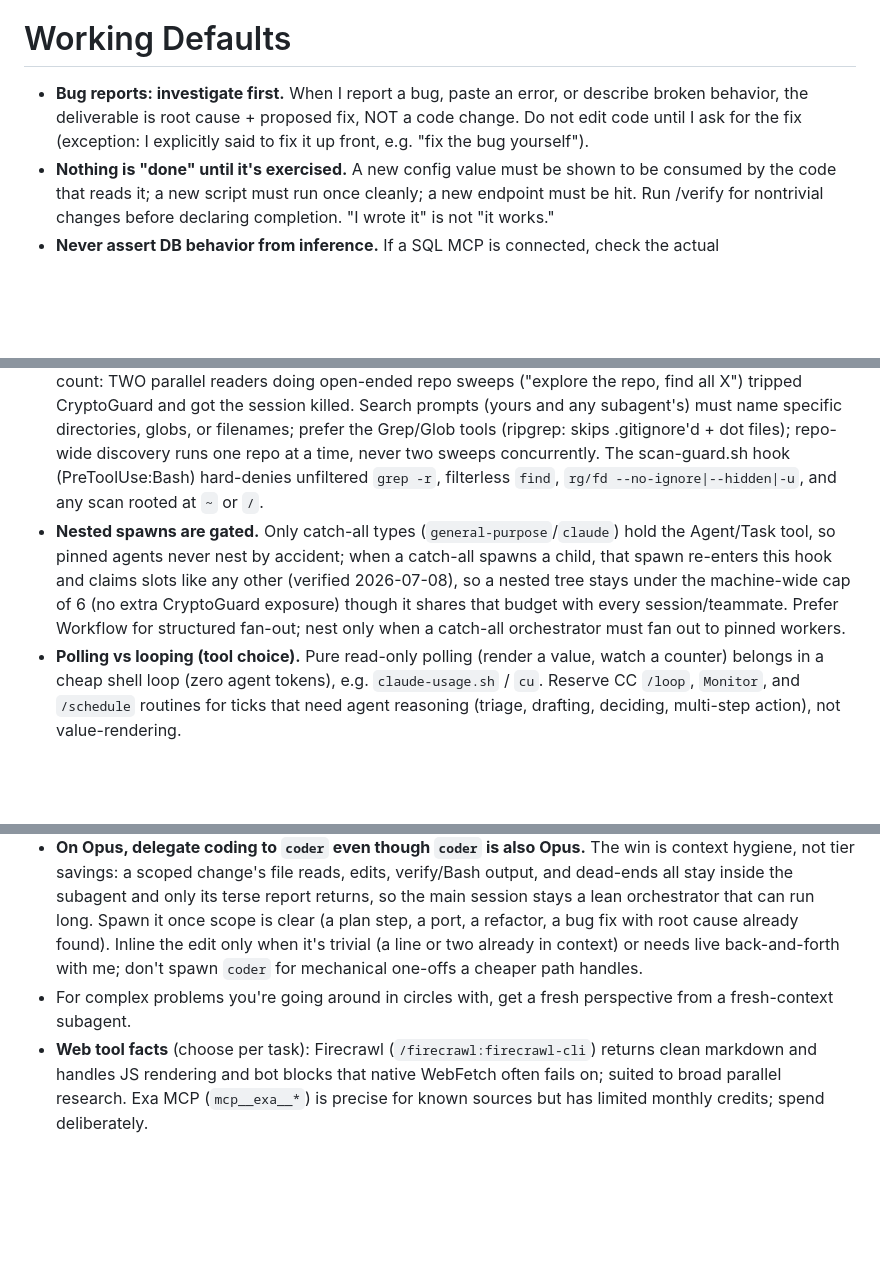
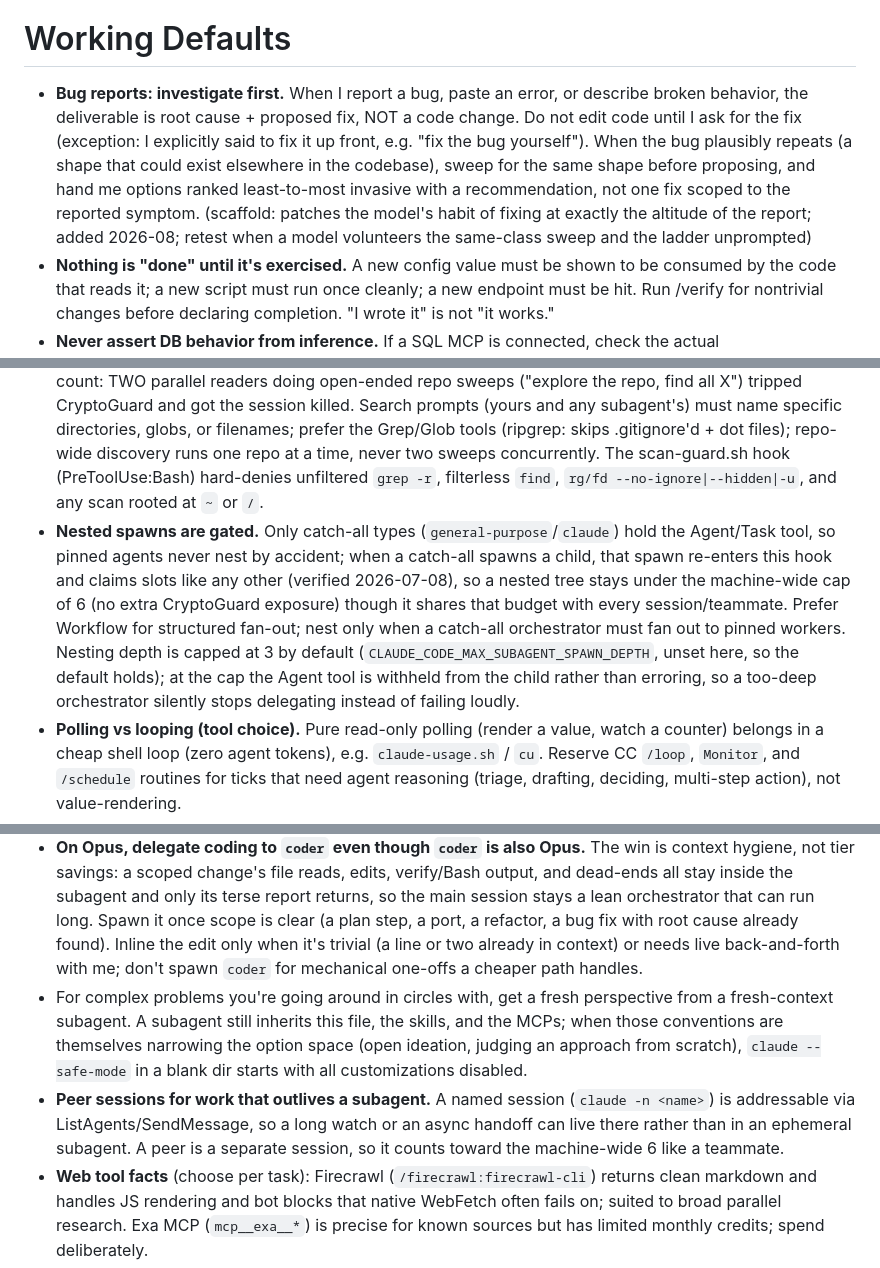
Before and after one commit to musicMan1337/dotfiles, a Markdown page: claude/CLAUDE.md, 3 parts joined by grey strips. Drawn GitHub-style; blank space fills up the shorter version.

Commit message:
docs(claude): add fix-ladder rule and three cli facts
- repeat-shaped bug reports: sweep for the same shape, then rank fixes
  least-to-most invasive instead of fixing at the report's altitude
- nesting depth caps at 3 by default; at the cap the Agent tool is
  withheld, so a too-deep orchestrator stops delegating silently
- claude --safe-mode for ideation the harness's own conventions narrow
- named peer sessions hold work that outlives a subagent, and count
  toward the machine-wide cap

```diff
--- a/claude/CLAUDE.md
+++ b/claude/CLAUDE.md
@@ -26,7 +26,7 @@ Conventional Commits, terse; the format spec lives in `/git:commit`, which is th
 
 # Working Defaults
 
-- **Bug reports: investigate first.** When I report a bug, paste an error, or describe broken behavior, the deliverable is root cause + proposed fix, NOT a code change. Do not edit code until I ask for the fix (exception: I explicitly said to fix it up front, e.g. "fix the bug yourself").
+- **Bug reports: investigate first.** When I report a bug, paste an error, or describe broken behavior, the deliverable is root cause + proposed fix, NOT a code change. Do not edit code until I ask for the fix (exception: I explicitly said to fix it up front, e.g. "fix the bug yourself"). When the bug plausibly repeats (a shape that could exist elsewhere in the codebase), sweep for the same shape before proposing, and hand me options ranked least-to-most invasive with a recommendation, not one fix scoped to the reported symptom. (scaffold: patches the model's habit of fixing at exactly the altitude of the report; added 2026-08; retest when a model volunteers the same-class sweep and the ladder unprompted)
 - **Nothing is "done" until it's exercised.** A new config value must be shown to be consumed by the code that reads it; a new script must run once cleanly; a new endpoint must be hit. Run /verify for nontrivial changes before declaring completion. "I wrote it" is not "it works."
 - **Never assert DB behavior from inference.** If a SQL MCP is connected, check the actual schema/sproc/data before claiming how the database behaves or writing queries against guessed column names.
 - **Generated files: print the path, nothing else.** When you generate a scratchpad/output file (HTML, report, export), print its absolute path and stop. Never auto-open a browser or app; I open files myself via URL or file explorer.
@@ -85,11 +85,12 @@ Goal: keep the main session's context lean (premium 1M model; every token in con
 
 - **Concurrency cap (Sophos CryptoGuard):** max 4 concurrent subagents per session AND max 6 machine-wide across ALL sessions (`SUBAGENT_CAP` / `SUBAGENT_GLOBAL_CAP`; the subagent-gate hook enforces both on Agent/Task spawns). **Teammate/agent-team fleets count toward the machine-wide cap**: each teammate is its own session, so N teammates with their own subagents burst the aggregate file I/O even when every session is individually under 4; that is exactly the topology that tripped CryptoGuard on 2026-07-01. Size fleets accordingly (few, longer-lived teammates over wide fan-outs). Structure fan-outs to fit: prefer ONE aggregate agent given the full file list (single `rg`/`jq` pass) over many small sweepers; subagents return results in their final message, never via scratchpad temp files; for repeated analysis over large logs, index once (sqlite / rag MCP) and query the index. Workflow-tool `agent()` calls bypass the hook, so self-limit Workflow scripts to 4 concurrent (batch with small `parallel()` groups or a slot counter).
 - **Scoped searches only (CryptoGuard, again 2026-08-07).** Volume of files read matters, not just agent count: TWO parallel readers doing open-ended repo sweeps ("explore the repo, find all X") tripped CryptoGuard and got the session killed. Search prompts (yours and any subagent's) must name specific directories, globs, or filenames; prefer the Grep/Glob tools (ripgrep: skips .gitignore'd + dot files); repo-wide discovery runs one repo at a time, never two sweeps concurrently. The scan-guard.sh hook (PreToolUse:Bash) hard-denies unfiltered `grep -r`, filterless `find`, `rg/fd --no-ignore|--hidden|-u`, and any scan rooted at `~` or `/`.
-- **Nested spawns are gated.** Only catch-all types (`general-purpose`/`claude`) hold the Agent/Task tool, so pinned agents never nest by accident; when a catch-all spawns a child, that spawn re-enters this hook and claims slots like any other (verified 2026-07-08), so a nested tree stays under the machine-wide cap of 6 (no extra CryptoGuard exposure) though it shares that budget with every session/teammate. Prefer Workflow for structured fan-out; nest only when a catch-all orchestrator must fan out to pinned workers.
+- **Nested spawns are gated.** Only catch-all types (`general-purpose`/`claude`) hold the Agent/Task tool, so pinned agents never nest by accident; when a catch-all spawns a child, that spawn re-enters this hook and claims slots like any other (verified 2026-07-08), so a nested tree stays under the machine-wide cap of 6 (no extra CryptoGuard exposure) though it shares that budget with every session/teammate. Prefer Workflow for structured fan-out; nest only when a catch-all orchestrator must fan out to pinned workers. Nesting depth is capped at 3 by default (`CLAUDE_CODE_MAX_SUBAGENT_SPAWN_DEPTH`, unset here, so the default holds); at the cap the Agent tool is withheld from the child rather than erroring, so a too-deep orchestrator silently stops delegating instead of failing loudly.
 - **Polling vs looping (tool choice).** Pure read-only polling (render a value, watch a counter) belongs in a cheap shell loop (zero agent tokens), e.g. `claude-usage.sh` / `cu`. Reserve CC `/loop`, `Monitor`, and `/schedule` routines for ticks that need agent reasoning (triage, drafting, deciding, multi-step action), not value-rendering.
 - **Model routing lives in the pinned agent definitions** (`~/.claude/agents/`; tier policy: `dotfiles/claude/TIERS.md`): `reader` (haiku) for pure search/lookup/log reading, `classifier` (sonnet) for read+label fan-outs, `committer` (haiku) for commits, `coder` (opus) for scoped implementation, `planner`/`synthesizer`/`plan-auditor`/`security-auditor` (opus) for heavy reasoning. Pick the cheapest agent that can do the job; the subagent-gate denies spawns that neither name a pinned agent nor pass an explicit `model` param.
 - **On Opus, delegate coding to `coder` even though `coder` is also Opus.** The win is context hygiene, not tier savings: a scoped change's file reads, edits, verify/Bash output, and dead-ends all stay inside the subagent and only its terse report returns, so the main session stays a lean orchestrator that can run long. Spawn it once scope is clear (a plan step, a port, a refactor, a bug fix with root cause already found). Inline the edit only when it's trivial (a line or two already in context) or needs live back-and-forth with me; don't spawn `coder` for mechanical one-offs a cheaper path handles.
-- For complex problems you're going around in circles with, get a fresh perspective from a fresh-context subagent.
+- For complex problems you're going around in circles with, get a fresh perspective from a fresh-context subagent. A subagent still inherits this file, the skills, and the MCPs; when those conventions are themselves narrowing the option space (open ideation, judging an approach from scratch), `claude --safe-mode` in a blank dir starts with all customizations disabled.
+- **Peer sessions for work that outlives a subagent.** A named session (`claude -n <name>`) is addressable via ListAgents/SendMessage, so a long watch or an async handoff can live there rather than in an ephemeral subagent. A peer is a separate session, so it counts toward the machine-wide 6 like a teammate.
 - **Web tool facts** (choose per task): Firecrawl (`/firecrawl:firecrawl-cli`) returns clean markdown and handles JS rendering and bot blocks that native WebFetch often fails on; suited to broad parallel research. Exa MCP (`mcp__exa__*`) is precise for known sources but has limited monthly credits; spend deliberately.
 
 # Repo Locations
```
